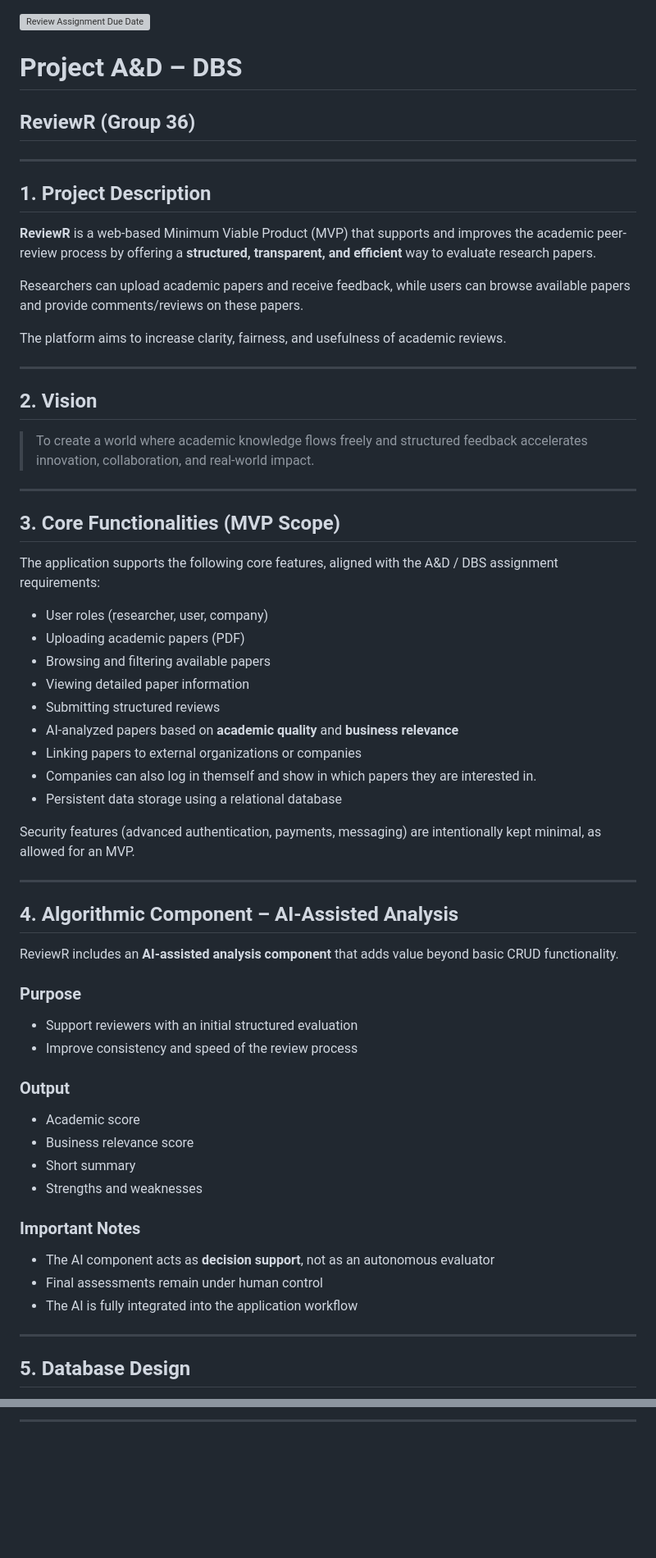
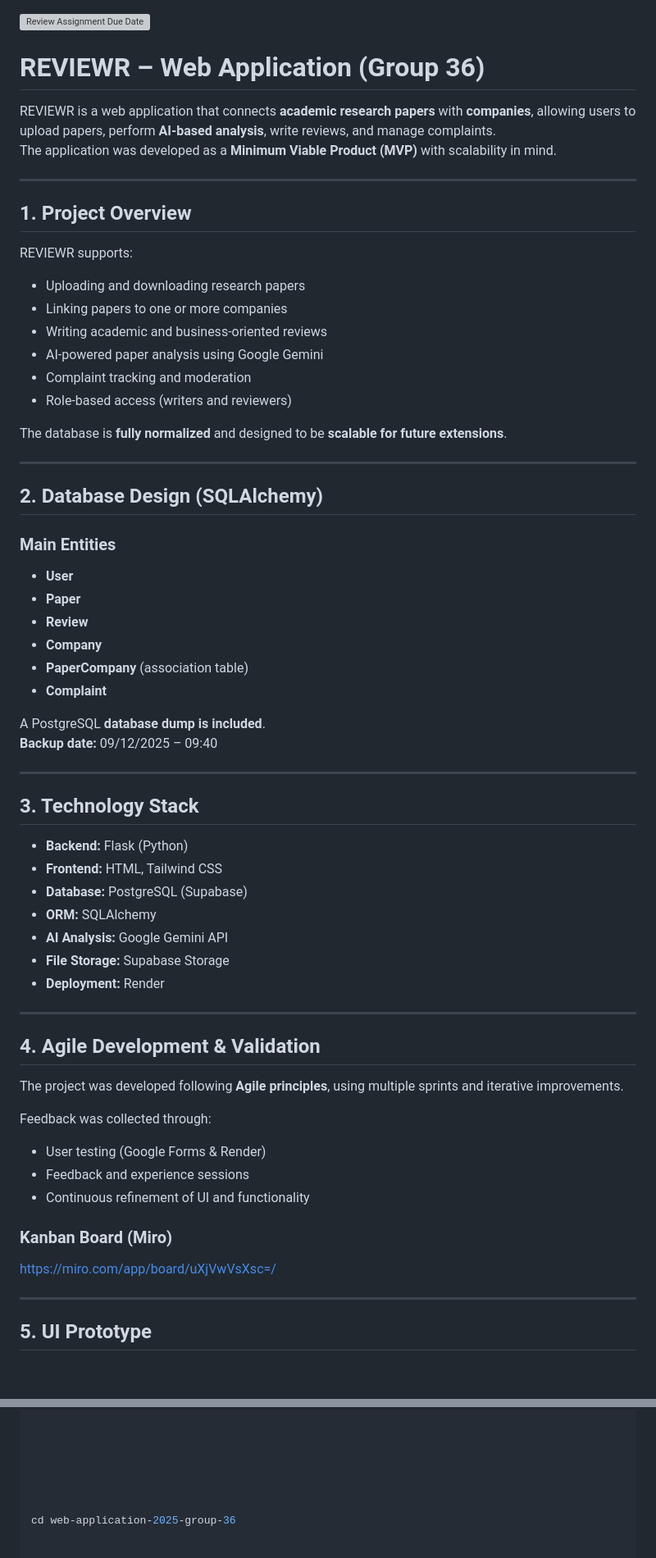
Before and after one commit to A-D-DBS-application/web-application-2025-group-36, a Markdown page: README.md, 2 parts joined by grey strips. Shown at 82% size. Drawn GitHub-style; blank space fills up the shorter version; grey boxes are pictures that could not be loaded.

Commit message:
Revise README for project overview and details
Updated project structure and content in README.md to enhance clarity and organization.

```diff
--- a/README.md
+++ b/README.md
@@ -1,71 +1,65 @@
 [![Review Assignment Due Date](https://classroom.github.com/assets/deadline-readme-button-22041afd0340ce965d47ae6ef1cefeee28c7c493a6346c4f15d667ab976d596c.svg)](https://classroom.github.com/a/DxqGQVx4)
+# REVIEWR – Web Application (Group 36)
 
-# Project A&D – DBS
-## ReviewR (Group 36)
+REVIEWR is a web application that connects **academic research papers** with **companies**, allowing users to upload papers, perform **AI-based analysis**, write reviews, and manage complaints.
+The application was developed as a **Minimum Viable Product (MVP)** with scalability in mind.
 
 ---
 
-## 1. Project Description
+## 1. Project Overview
 
-**ReviewR** is a web-based Minimum Viable Product (MVP) that supports and improves the
-academic peer-review process by offering a **structured, transparent, and efficient**
-way to evaluate research papers.
+REVIEWR supports:
+- Uploading and downloading research papers
+- Linking papers to one or more companies
+- Writing academic and business-oriented reviews
+- AI-powered paper analysis using Google Gemini
+- Complaint tracking and moderation
+- Role-based access (writers and reviewers)
 
-Researchers can upload academic papers and receive feedback, while users can
-browse available papers and provide comments/reviews on these papers.
-
-The platform aims to increase clarity, fairness, and usefulness of academic reviews.
+The database is **fully normalized** and designed to be **scalable for future extensions**.
 
 ---
 
-## 2. Vision
+## 2. Database Design (SQLAlchemy)
 
-> To create a world where academic knowledge flows freely and structured feedback
-> accelerates innovation, collaboration, and real-world impact.
+### Main Entities
+- **User**
+- **Paper**
+- **Review**
+- **Company**
+- **PaperCompany** (association table)
+- **Complaint**
+
+A PostgreSQL **database dump is included**.
+**Backup date:** 09/12/2025 – 09:40
 
 ---
 
-## 3. Core Functionalities (MVP Scope)
+## 3. Technology Stack
 
-The application supports the following core features, aligned with the A&D / DBS
-assignment requirements:
-
-- User roles (researcher, user, company)
-- Uploading academic papers (PDF)
-- Browsing and filtering available papers
-- Viewing detailed paper information
-- Submitting structured reviews
-- AI-analyzed papers based on **academic quality** and **business relevance**
-- Linking papers to external organizations or companies
-- Companies can also log in themself and show in which papers they are interested in.
-- Persistent data storage using a relational database
-
-Security features (advanced authentication, payments, messaging) are intentionally
-kept minimal, as allowed for an MVP.
+- **Backend:** Flask (Python)
+- **Frontend:** HTML, Tailwind CSS
+- **Database:** PostgreSQL (Supabase)
+- **ORM:** SQLAlchemy
+- **AI Analysis:** Google Gemini API
+- **File Storage:** Supabase Storage
+- **Deployment:** Render
 
 ---
 
-## 4. Algorithmic Component – AI-Assisted Analysis
+## 4. Agile Development & Validation
 
-ReviewR includes an **AI-assisted analysis component** that adds value beyond basic CRUD
-functionality.
+The project was developed following **Agile principles**, using multiple sprints and iterative improvements.
 
-### Purpose
-- Support reviewers with an initial structured evaluation
-- Improve consistency and speed of the review process
+Feedback was collected through:
+- User testing (Google Forms & Render)
+- Feedback and experience sessions
+- Continuous refinement of UI and functionality
 
-### Output
-- Academic score
-- Business relevance score
-- Short summary
-- Strengths and weaknesses
-
-### Important Notes
-- The AI component acts as **decision support**, not as an autonomous evaluator
-- Final assessments remain under human control
-- The AI is fully integrated into the application workflow
+### Kanban Board (Miro)
+https://miro.com/app/board/uXjVwVsXsc=/
 
 ---
 
-## 5. Database Design
+## 5. UI Prototype
 
@@ -140,3 +156,9 @@ https://docs.google.com/spreadsheets/d/11K7iOIe6oSJGhSPdlgt530r-ltxOYVHAc8Jt30kQ
 
 
----
+
+
+
+
+
+
+cd web-application-2025-group-36
```
Also changed, not shown: other parts of README.md (+76 -54 lines).
